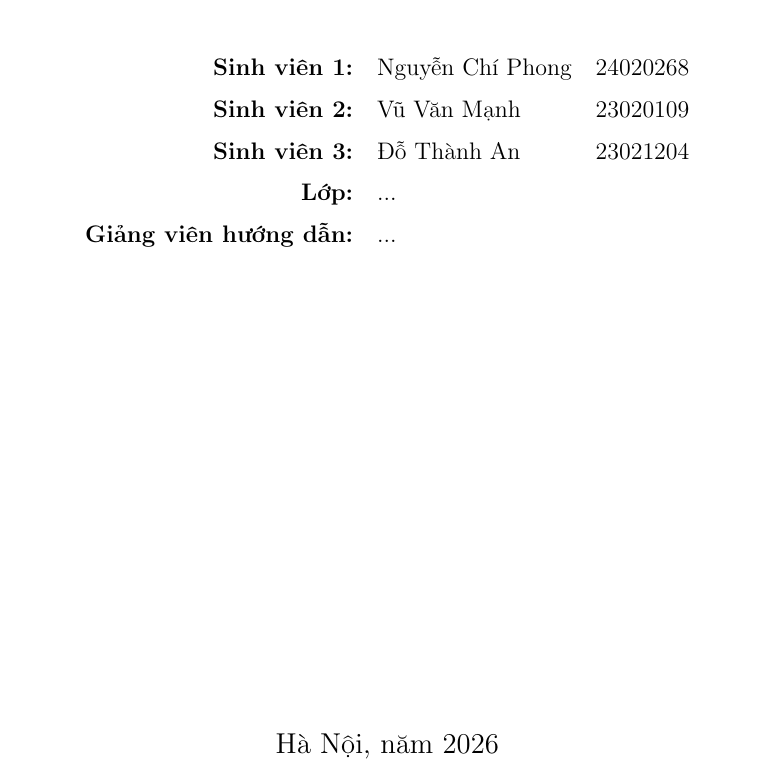
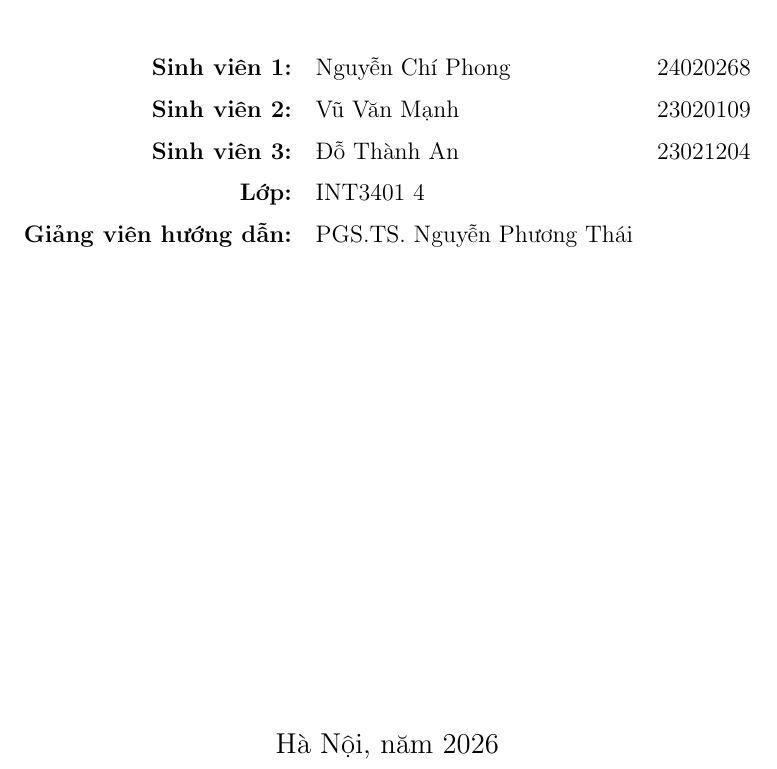
Before and after one commit to phongdepptrai/24020268_23020109_23021204_CaroAI, a LaTeX document (report/report.tex): part of page 1 of 13, cut so that both start at the same text. Compiled offline with pdfLaTeX.

Commit message:
Update report.tex

```diff
--- a/report/report.tex
+++ b/report/report.tex
@@ -55,8 +55,8 @@
             \textbf{Sinh viên 1:} & Nguyễn Chí Phong & 24020268 \\[0.2cm]
             \textbf{Sinh viên 2:} & Vũ Văn Mạnh & 23020109 \\[0.2cm]
             \textbf{Sinh viên 3:} & Đỗ Thành An & 23021204 \\[0.2cm]
-            \textbf{Lớp:} & ... \\[0.2cm]
-            \textbf{Giảng viên hướng dẫn:} & ... \\
+            \textbf{Lớp:} & INT3401 4 \\[0.2cm]
+            \textbf{Giảng viên hướng dẫn:} & PGS.TS. Nguyễn Phương Thái \\
         \end{tabular}
 
         \vfill
```
